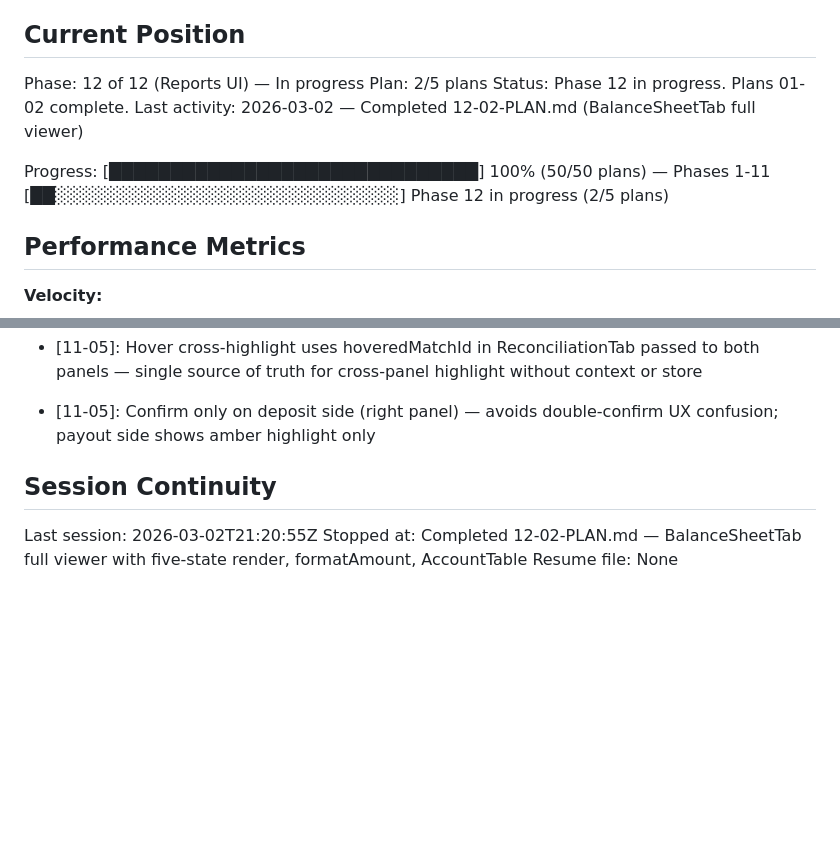
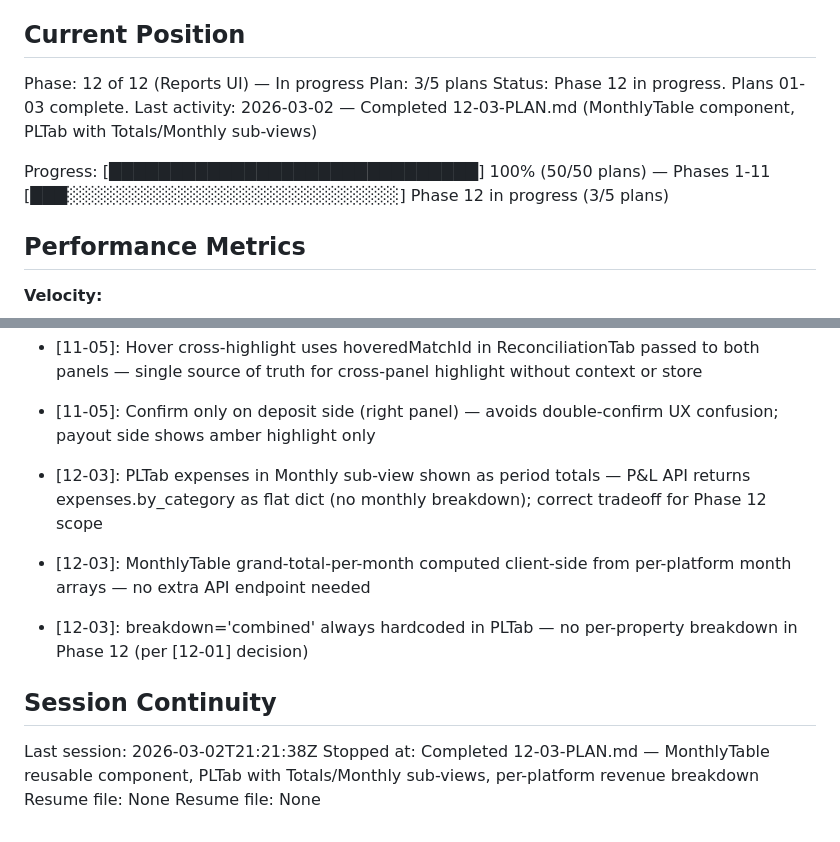
Before and after one commit to damiencal/free-channex-pms, a Markdown page: .planning/STATE.md, 2 parts joined by grey strips. Rendered like a GitHub page; blank space fills up the shorter version.

Commit message:
docs(12-03): complete P&L tab plan
Tasks completed: 2/2
- Task 1: Create MonthlyTable component
- Task 2: Implement PLTab with Totals/Monthly sub-views

SUMMARY: .planning/phases/12-reports-ui/12-03-SUMMARY.md

```diff
--- a/.planning/STATE.md
+++ b/.planning/STATE.md
@@ -10,12 +10,12 @@ See: .planning/PROJECT.md (updated 2026-02-26)
 ## Current Position
 
 Phase: 12 of 12 (Reports UI) — In progress
-Plan: 2/5 plans
-Status: Phase 12 in progress. Plans 01-02 complete.
-Last activity: 2026-03-02 — Completed 12-02-PLAN.md (BalanceSheetTab full viewer)
+Plan: 3/5 plans
+Status: Phase 12 in progress. Plans 01-03 complete.
+Last activity: 2026-03-02 — Completed 12-03-PLAN.md (MonthlyTable component, PLTab with Totals/Monthly sub-views)
 
 Progress: [██████████████████████████████] 100% (50/50 plans) — Phases 1-11
-         [██░░░░░░░░░░░░░░░░░░░░░░░░░░░░] Phase 12 in progress (2/5 plans)
+         [███░░░░░░░░░░░░░░░░░░░░░░░░░░░] Phase 12 in progress (3/5 plans)
 
 ## Performance Metrics
 
@@ -298,9 +298,13 @@ None.
 - [11-05]: Client-side candidate derivation in MatchCandidateList reproduces server's MATCH_WINDOW_DAYS=7 algorithm — zero new API endpoints needed for needs-review candidate display
 - [11-05]: Hover cross-highlight uses hoveredMatchId in ReconciliationTab passed to both panels — single source of truth for cross-panel highlight without context or store
 - [11-05]: Confirm only on deposit side (right panel) — avoids double-confirm UX confusion; payout side shows amber highlight only
+- [12-03]: PLTab expenses in Monthly sub-view shown as period totals — P&L API returns expenses.by_category as flat dict (no monthly breakdown); correct tradeoff for Phase 12 scope
+- [12-03]: MonthlyTable grand-total-per-month computed client-side from per-platform month arrays — no extra API endpoint needed
+- [12-03]: breakdown='combined' always hardcoded in PLTab — no per-property breakdown in Phase 12 (per [12-01] decision)
 
 ## Session Continuity
 
-Last session: 2026-03-02T21:20:55Z
-Stopped at: Completed 12-02-PLAN.md — BalanceSheetTab full viewer with five-state render, formatAmount, AccountTable
+Last session: 2026-03-02T21:21:38Z
+Stopped at: Completed 12-03-PLAN.md — MonthlyTable reusable component, PLTab with Totals/Monthly sub-views, per-platform revenue breakdown
 Resume file: None
+Resume file: None
```
Also changed, not shown: 1 other file.
